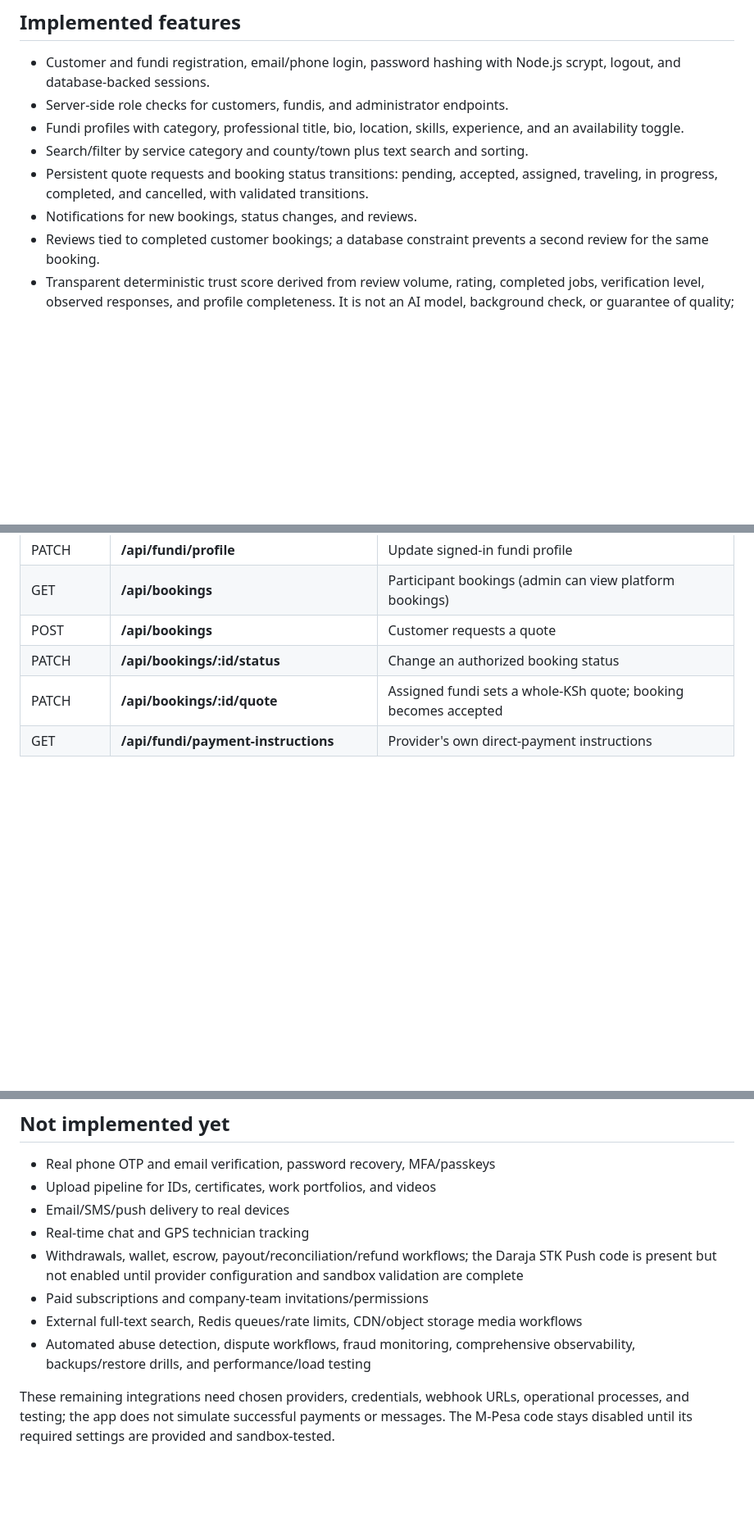
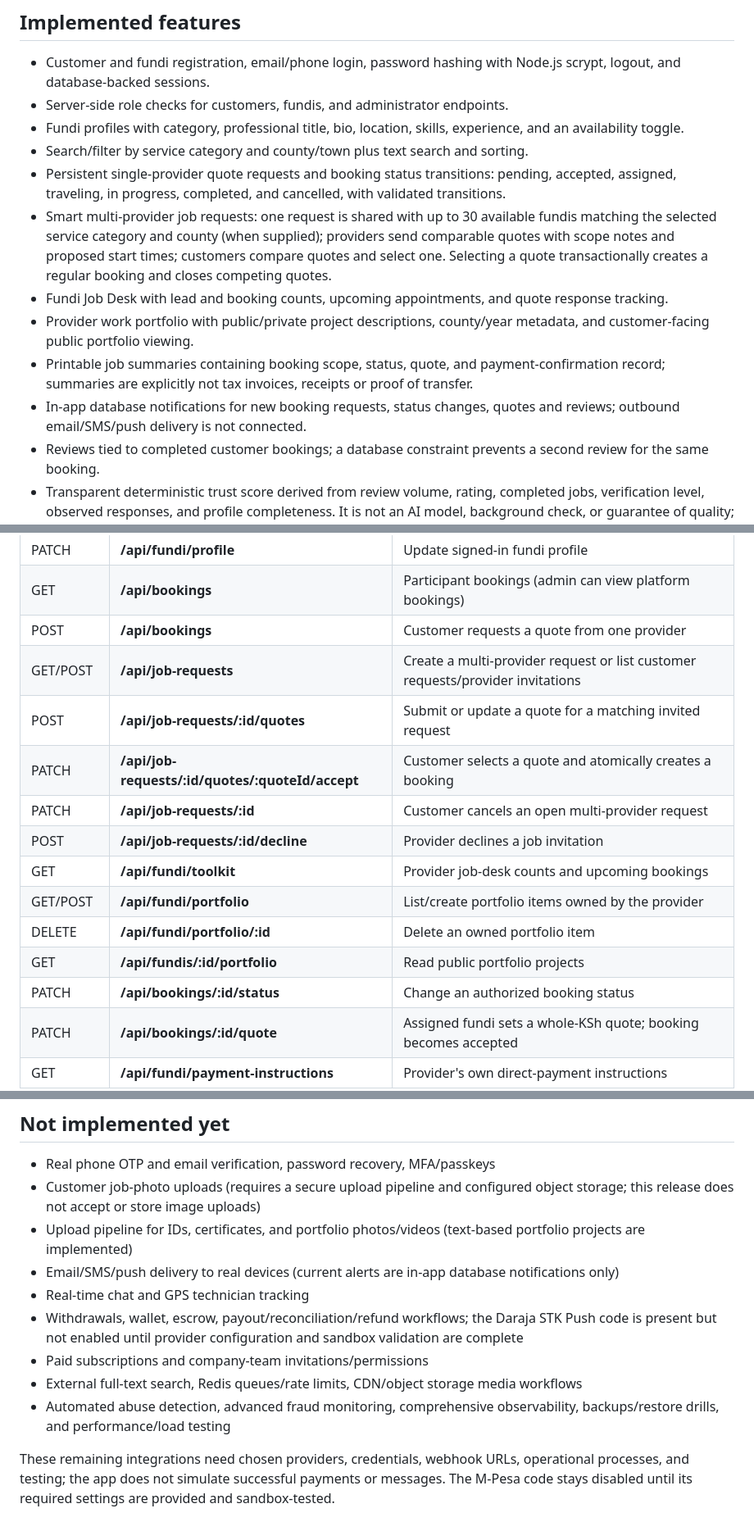
Before and after one commit to deontelik-lang/kyu-programming-projects, a Markdown page: fundiconnect-pro/README.md, 3 parts joined by grey strips. Shown at 82% size. Rendered like a GitHub page; blank space fills up the shorter version.

Commit message:
Document smart requests and fundi toolkit

```diff
--- a/fundiconnect-pro/README.md
+++ b/fundiconnect-pro/README.md
@@ -17,8 +17,12 @@ FundiConnect Pro is a Kenya-first marketplace MVP connecting customers with elec
 - Server-side role checks for customers, fundis, and administrator endpoints.
 - Fundi profiles with category, professional title, bio, location, skills, experience, and an availability toggle.
 - Search/filter by service category and county/town plus text search and sorting.
-- Persistent quote requests and booking status transitions: pending, accepted, assigned, traveling, in progress, completed, and cancelled, with validated transitions.
-- Notifications for new bookings, status changes, and reviews.
+- Persistent single-provider quote requests and booking status transitions: pending, accepted, assigned, traveling, in progress, completed, and cancelled, with validated transitions.
+- Smart multi-provider job requests: one request is shared with up to 30 available fundis matching the selected service category and county (when supplied); providers send comparable quotes with scope notes and proposed start times; customers compare quotes and select one. Selecting a quote transactionally creates a regular booking and closes competing quotes.
+- Fundi Job Desk with lead and booking counts, upcoming appointments, and quote response tracking.
+- Provider work portfolio with public/private project descriptions, county/year metadata, and customer-facing public portfolio viewing.
+- Printable job summaries containing booking scope, status, quote, and payment-confirmation record; summaries are explicitly not tax invoices, receipts or proof of transfer.
+- In-app database notifications for new booking requests, status changes, quotes and reviews; outbound email/SMS/push delivery is not connected.
 - Reviews tied to completed customer bookings; a database constraint prevents a second review for the same booking.
 - Transparent deterministic trust score derived from review volume, rating, completed jobs, verification level, observed responses, and profile completeness. It is not an AI model, background check, or guarantee of quality; new profiles have limited history.
 - Admin summary, booking dispute timelines, provider report queue, evidence-based verification controls, moderation queue, hub analytics and 14-day signup/listing trend.
@@ -109,7 +113,16 @@ All endpoints are same-origin under **/api**. Authenticated sessions use an opaq
 | GET | **/api/me** | Current account and fundi profile |
 | PATCH | **/api/fundi/profile** | Update signed-in fundi profile |
 | GET | **/api/bookings** | Participant bookings (admin can view platform bookings) |
-| POST | **/api/bookings** | Customer requests a quote |
+| POST | **/api/bookings** | Customer requests a quote from one provider |
+| GET/POST | **/api/job-requests** | Create a multi-provider request or list customer requests/provider invitations |
+| POST | **/api/job-requests/:id/quotes** | Submit or update a quote for a matching invited request |
+| PATCH | **/api/job-requests/:id/quotes/:quoteId/accept** | Customer selects a quote and atomically creates a booking |
+| PATCH | **/api/job-requests/:id** | Customer cancels an open multi-provider request |
+| POST | **/api/job-requests/:id/decline** | Provider declines a job invitation |
+| GET | **/api/fundi/toolkit** | Provider job-desk counts and upcoming bookings |
+| GET/POST | **/api/fundi/portfolio** | List/create portfolio items owned by the provider |
+| DELETE | **/api/fundi/portfolio/:id** | Delete an owned portfolio item |
+| GET | **/api/fundis/:id/portfolio** | Read public portfolio projects |
 | PATCH | **/api/bookings/:id/status** | Change an authorized booking status |
 | PATCH | **/api/bookings/:id/quote** | Assigned fundi sets a whole-KSh quote; booking becomes accepted |
 | GET | **/api/fundi/payment-instructions** | Provider's own direct-payment instructions |
@@ -173,13 +186,14 @@ Set **FUNDICONNECT_BASE_URL** if the server is not on **http://127.0.0.1:8080**.
 ## Not implemented yet
 
 - Real phone OTP and email verification, password recovery, MFA/passkeys
-- Upload pipeline for IDs, certificates, work portfolios, and videos
-- Email/SMS/push delivery to real devices
+- Customer job-photo uploads (requires a secure upload pipeline and configured object storage; this release does not accept or store image uploads)
+- Upload pipeline for IDs, certificates, and portfolio photos/videos (text-based portfolio projects are implemented)
+- Email/SMS/push delivery to real devices (current alerts are in-app database notifications only)
 - Real-time chat and GPS technician tracking
 - Withdrawals, wallet, escrow, payout/reconciliation/refund workflows; the Daraja STK Push code is present but not enabled until provider configuration and sandbox validation are complete
 - Paid subscriptions and company-team invitations/permissions
 - External full-text search, Redis queues/rate limits, CDN/object storage media workflows
-- Automated abuse detection, dispute workflows, fraud monitoring, comprehensive observability, backups/restore drills, and performance/load testing
+- Automated abuse detection, advanced fraud monitoring, comprehensive observability, backups/restore drills, and performance/load testing
 
 These remaining integrations need chosen providers, credentials, webhook URLs, operational processes, and testing; the app does not simulate successful payments or messages. The M-Pesa code stays disabled until its required settings are provided and sandbox-tested.
 
```
